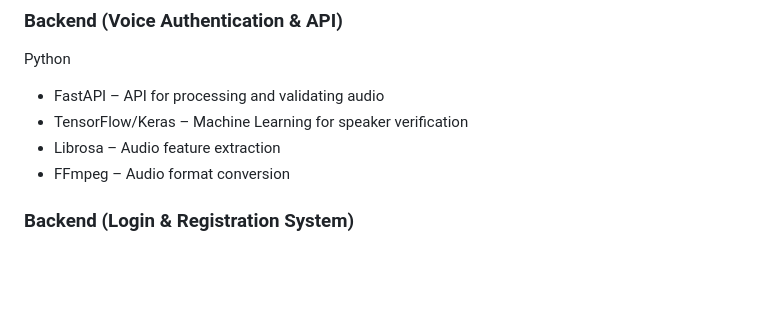
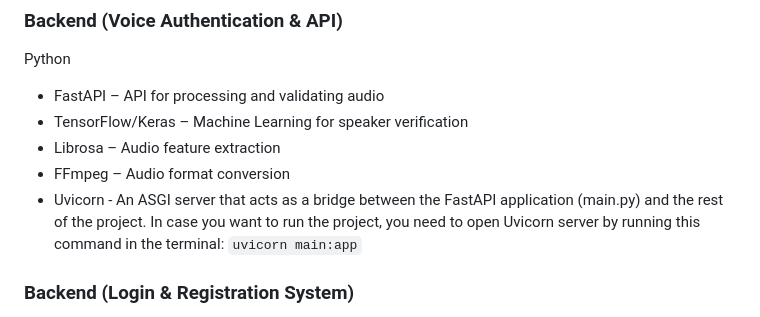
Before and after one commit to georgefrent/voiceAuth, a Markdown page: README.md, the part around the change. GitHub-like rendering; blank space fills up the shorter version.

````diff
--- a/README.md
+++ b/README.md
@@ -84,6 +84,7 @@ Python
 - TensorFlow/Keras – Machine Learning for speaker verification
 - Librosa – Audio feature extraction
 - FFmpeg – Audio format conversion
+- Uvicorn - An ASGI server that acts as a bridge between the FastAPI application (main.py) and the rest of the project. In case you want to run the project, you need to open Uvicorn server by running this command in the terminal: ``` uvicorn main:app ```
 ### Backend (Login & Registration System)
 PHP – Handles user accounts & database interactions<br>
 MySQL – Stores user credentials
````
